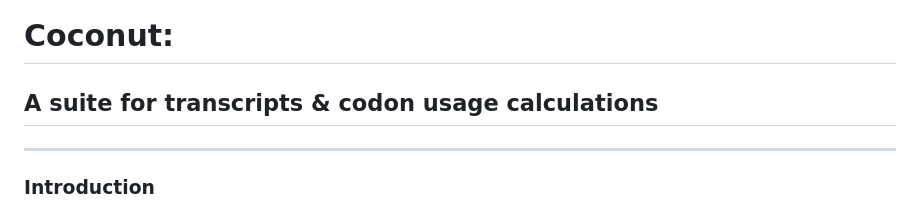
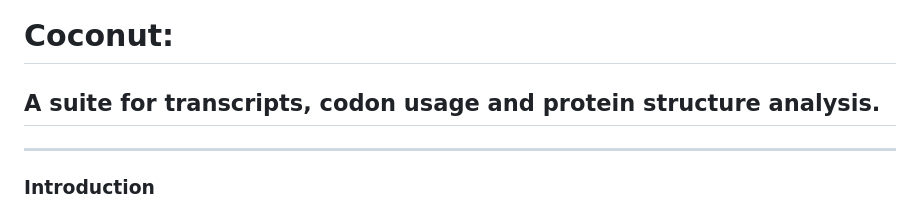
Before and after one commit to Juanmacdonagh17/coconut_repo, a Markdown page: README.md, the part around the change. Rendered like a GitHub page.

```diff
--- a/README.md
+++ b/README.md
@@ -6,7 +6,7 @@ Be aware of bugs, especially tyranids.***
 ![alt text](https://github.com/Juanmacdonagh17/coconut_repo/blob/main/logo/logo2.svg)
 
 # Coconut:
-## A suite for transcripts & codon usage calculations
+## A suite for transcripts, codon usage and protein structure analysis.
 ---
 
 ### Introduction
```
